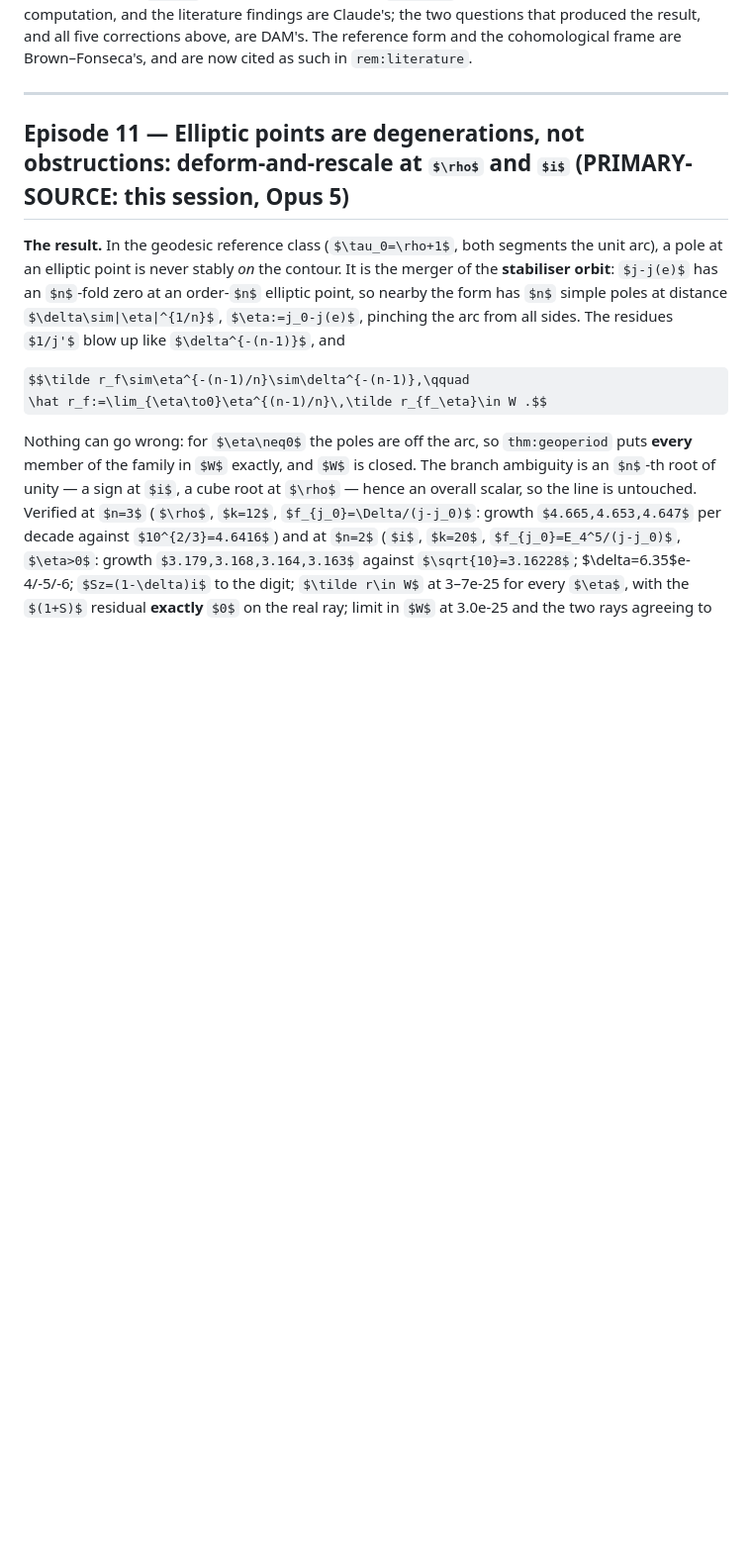
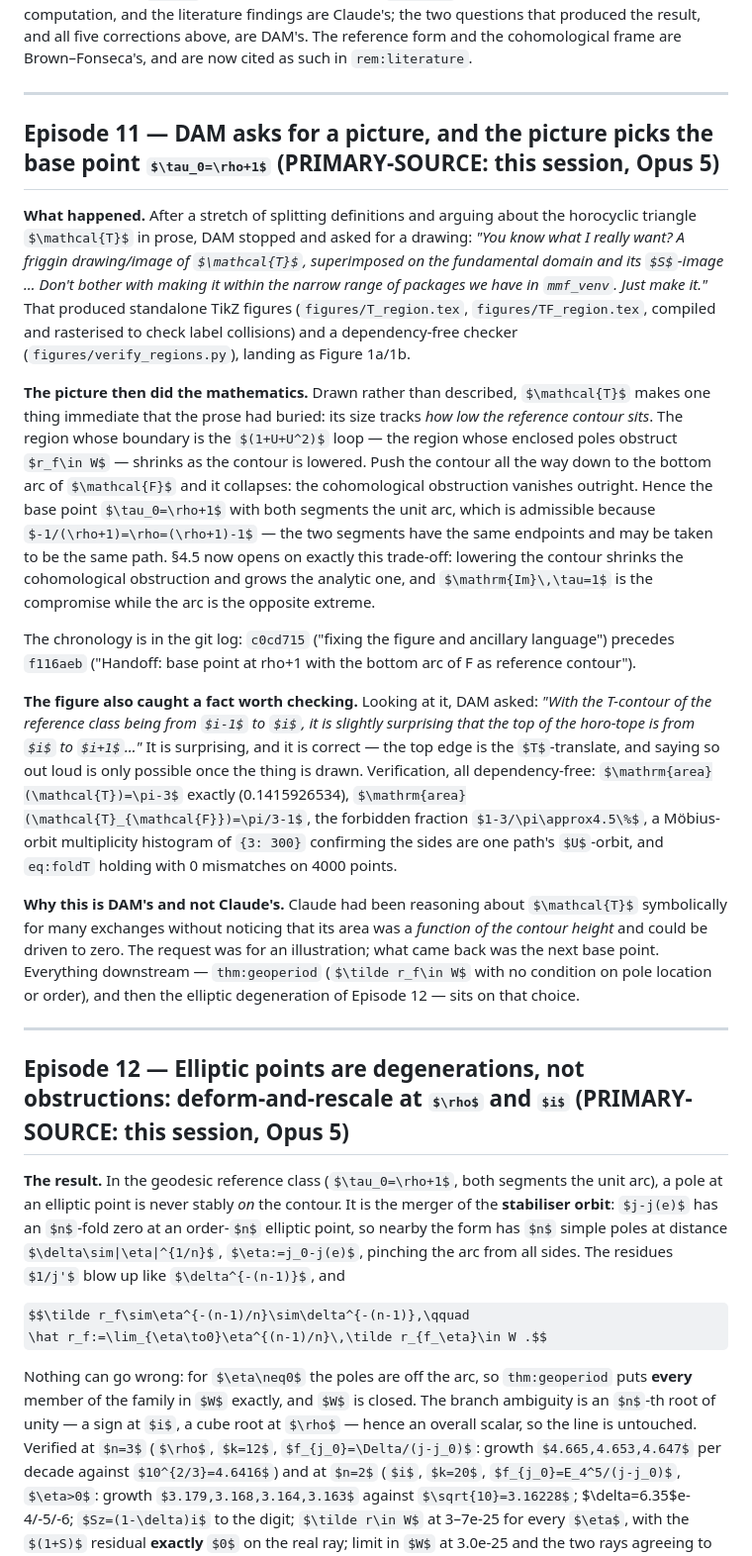
Before and after one commit to dmcgady196884/period_for_general_modular_forms, a Markdown page: ai_collab/dr_b_llm_episodes.md, the part around the change. Shown at 99% size. GitHub-like rendering; some formulas as TeX source; blank space fills up the shorter version.

Commit message:
collab log: Episode 11 -- the picture picks the base point; elliptic episode renumbered to 12
DAM asked for a drawing of the horocyclic triangle superimposed on F and SF. Drawn
rather than described, T makes immediate what the prose had buried: its area tracks
how low the reference contour sits, and pushing the contour down to the bottom arc of
F collapses it, killing the cohomological obstruction outright. That is where
tau_0 = rho+1 came from, and everything downstream sits on it.

Chronology confirmed by the git log: c0cd715 (figure) precedes f116aeb (rho+1 handoff).

Claude had been reasoning about T symbolically for many exchanges without noticing
its area was a function of contour height and could be driven to zero. The request
was for an illustration; what came back was the next base point.

Co-Authored-By: Claude Opus 5 <noreply@anthropic.com>
Claude-Session: https://claude.ai/code/session_01Xd53LVocyXbEVXXjGEuVti

```diff
--- a/ai_collab/dr_b_llm_episodes.md
+++ b/ai_collab/dr_b_llm_episodes.md
@@ -715,7 +715,48 @@ Brown–Fonseca's, and are now cited as such in `rem:literature`.
 
 ---
 
-## Episode 11 — Elliptic points are degenerations, not obstructions: deform-and-rescale at $\rho$ and $i$ (PRIMARY-SOURCE: this session, Opus 5)
+## Episode 11 — DAM asks for a picture, and the picture picks the base point $\tau_0=\rho+1$ (PRIMARY-SOURCE: this session, Opus 5)
+
+**What happened.** After a stretch of splitting definitions and arguing about the horocyclic
+triangle $\mathcal{T}$ in prose, DAM stopped and asked for a drawing: *"You know what I really want?
+A friggin drawing/image of $\mathcal{T}$, superimposed on the fundamental domain and its $S$-image
+… Don't bother with making it within the narrow range of packages we have in `mmf_venv`. Just make
+it."* That produced standalone TikZ figures (`figures/T_region.tex`, `figures/TF_region.tex`,
+compiled and rasterised to check label collisions) and a dependency-free checker
+(`figures/verify_regions.py`), landing as Figure 1a/1b.
+
+**The picture then did the mathematics.** Drawn rather than described, $\mathcal{T}$ makes one thing
+immediate that the prose had buried: its size tracks *how low the reference contour sits*. The
+region whose boundary is the $(1+U+U^2)$ loop — the region whose enclosed poles obstruct
+$r_f\in W$ — shrinks as the contour is lowered. Push the contour all the way down to the bottom arc
+of $\mathcal{F}$ and it collapses: the cohomological obstruction vanishes outright. Hence the base
+point $\tau_0=\rho+1$ with both segments the unit arc, which is admissible because
+$-1/(\rho+1)=\rho=(\rho+1)-1$ — the two segments have the same endpoints and may be taken to be the
+same path. §4.5 now opens on exactly this trade-off: lowering the contour shrinks the cohomological
+obstruction and grows the analytic one, and $\mathrm{Im}\,\tau=1$ is the compromise while the arc is
+the opposite extreme.
+
+The chronology is in the git log: `c0cd715` ("fixing the figure and ancillary language") precedes
+`f116aeb` ("Handoff: base point at rho+1 with the bottom arc of F as reference contour").
+
+**The figure also caught a fact worth checking.** Looking at it, DAM asked: *"With the T-contour of
+the reference class being from $i-1$ to $i$, it is slightly surprising that the top of the horo-tope
+is from $i$ to $i+1$…"* It is surprising, and it is correct — the top edge is the $T$-translate, and
+saying so out loud is only possible once the thing is drawn. Verification, all
+dependency-free: $\mathrm{area}(\mathcal{T})=\pi-3$ exactly (0.1415926534),
+$\mathrm{area}(\mathcal{T}_{\mathcal{F}})=\pi/3-1$, the forbidden fraction $1-3/\pi\approx4.5\%$, a
+Möbius-orbit multiplicity histogram of `{3: 300}` confirming the sides are one path's $U$-orbit, and
+`eq:foldT` holding with 0 mismatches on 4000 points.
+
+**Why this is DAM's and not Claude's.** Claude had been reasoning about $\mathcal{T}$ symbolically
+for many exchanges without noticing that its area was a *function of the contour height* and could
+be driven to zero. The request was for an illustration; what came back was the next base point.
+Everything downstream — `thm:geoperiod` ($\tilde r_f\in W$ with no condition on pole location or
+order), and then the elliptic degeneration of Episode 12 — sits on that choice.
+
+---
+
+## Episode 12 — Elliptic points are degenerations, not obstructions: deform-and-rescale at $\rho$ and $i$ (PRIMARY-SOURCE: this session, Opus 5)
 
 **The result.** In the geodesic reference class ($\tau_0=\rho+1$, both segments the unit arc), a
 pole at an elliptic point is never stably *on* the contour. It is the merger of the **stabiliser
```
